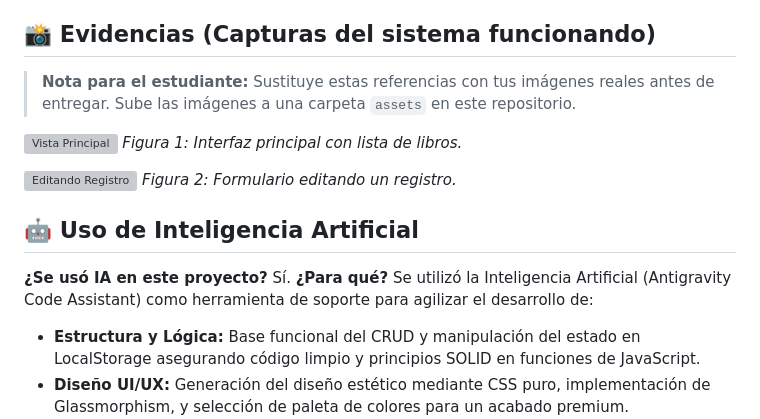
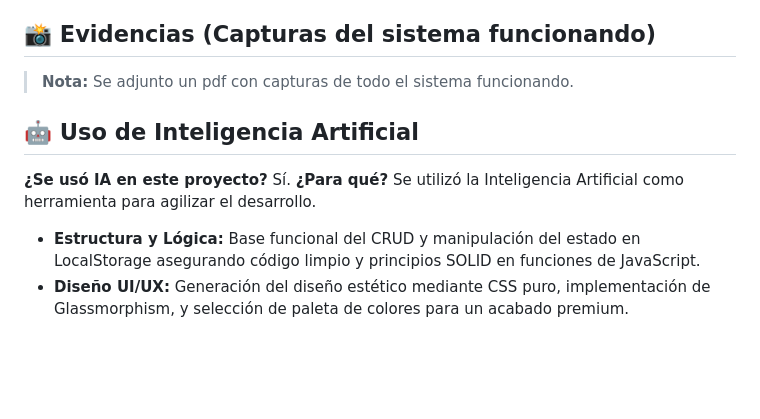
Before and after one commit to Laurapb0/Examen-diagn-stico-Desarrollo-Web-Integral, a Markdown page: README.md, the part around the change. GitHub-like rendering; blank space fills up the shorter version; grey boxes are pictures that could not be loaded.

Commit message:
cambios del proyect

```diff
--- a/README.md
+++ b/README.md
@@ -30,18 +30,12 @@ El proyecto no requiere dependencias, servidores complejos ni configuraciones. P
 5. ¡Listo! Puedes empezar a gestionar tus libros inmediatamente.
 
 ## 📸 Evidencias (Capturas del sistema funcionando)
-> **Nota para el estudiante:** Sustituye estas referencias con tus imágenes reales antes de entregar. Sube las imágenes a una carpeta `assets` en este repositorio.
-
-![Vista Principal](https://via.placeholder.com/800x400.png?text=Captura+de+Pantalla+Principal)
-*Figura 1: Interfaz principal con lista de libros.*
-
-![Editando Registro](https://via.placeholder.com/800x400.png?text=Captura+Editando+Registro)
-*Figura 2: Formulario editando un registro.*
+> **Nota:** Se adjunto un pdf con capturas de todo el sistema funcionando.
 
 ## 🤖 Uso de Inteligencia Artificial
 **¿Se usó IA en este proyecto?** Sí.
 **¿Para qué?**
-Se utilizó la Inteligencia Artificial (Antigravity Code Assistant) como herramienta de soporte para agilizar el desarrollo de:
+Se utilizó la Inteligencia Artificial como herramienta para agilizar el desarrollo.
 - **Estructura y Lógica:** Base funcional del CRUD y manipulación del estado en LocalStorage asegurando código limpio y principios SOLID en funciones de JavaScript.
 - **Diseño UI/UX:** Generación del diseño estético mediante CSS puro, implementación de Glassmorphism, y selección de paleta de colores para un acabado premium.
 - **Documentación:** Estructuración de este README.md cumpliendo con los lineamientos de la rúbrica de evaluación.
```
